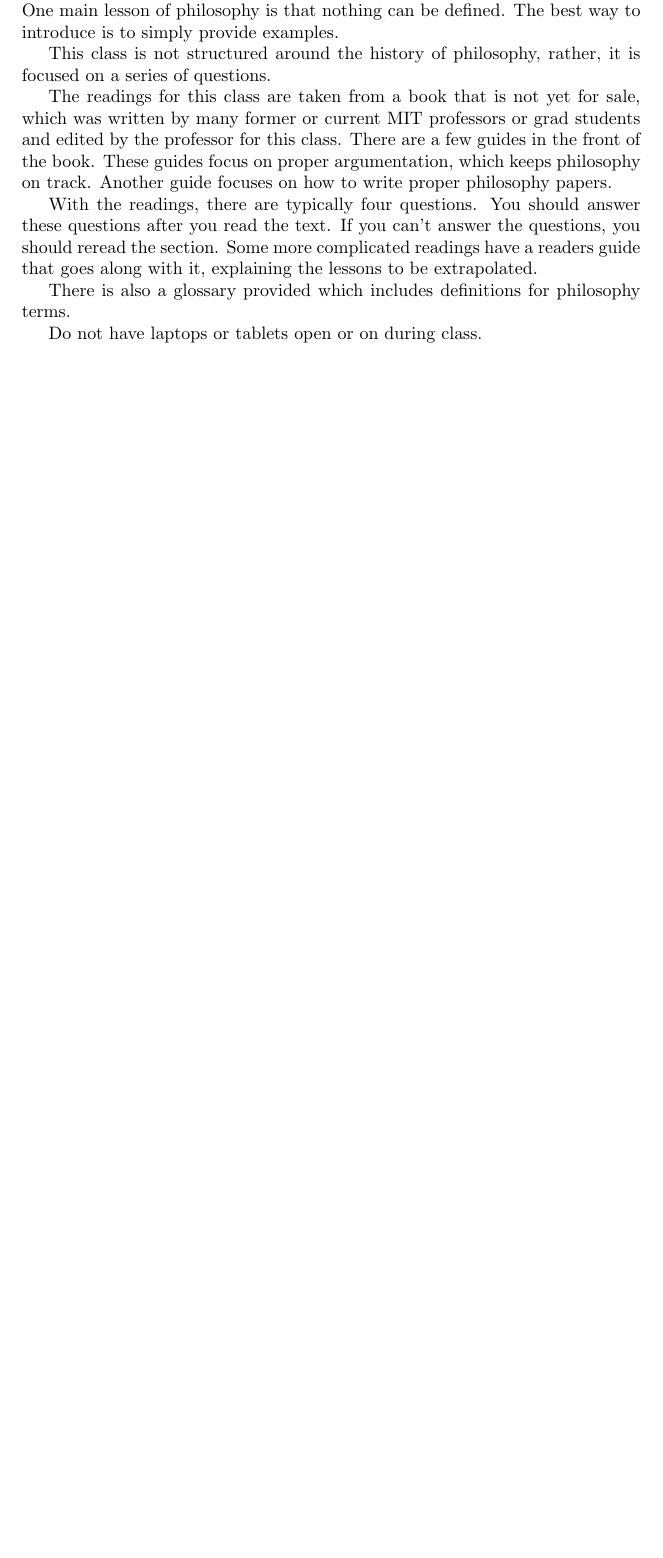
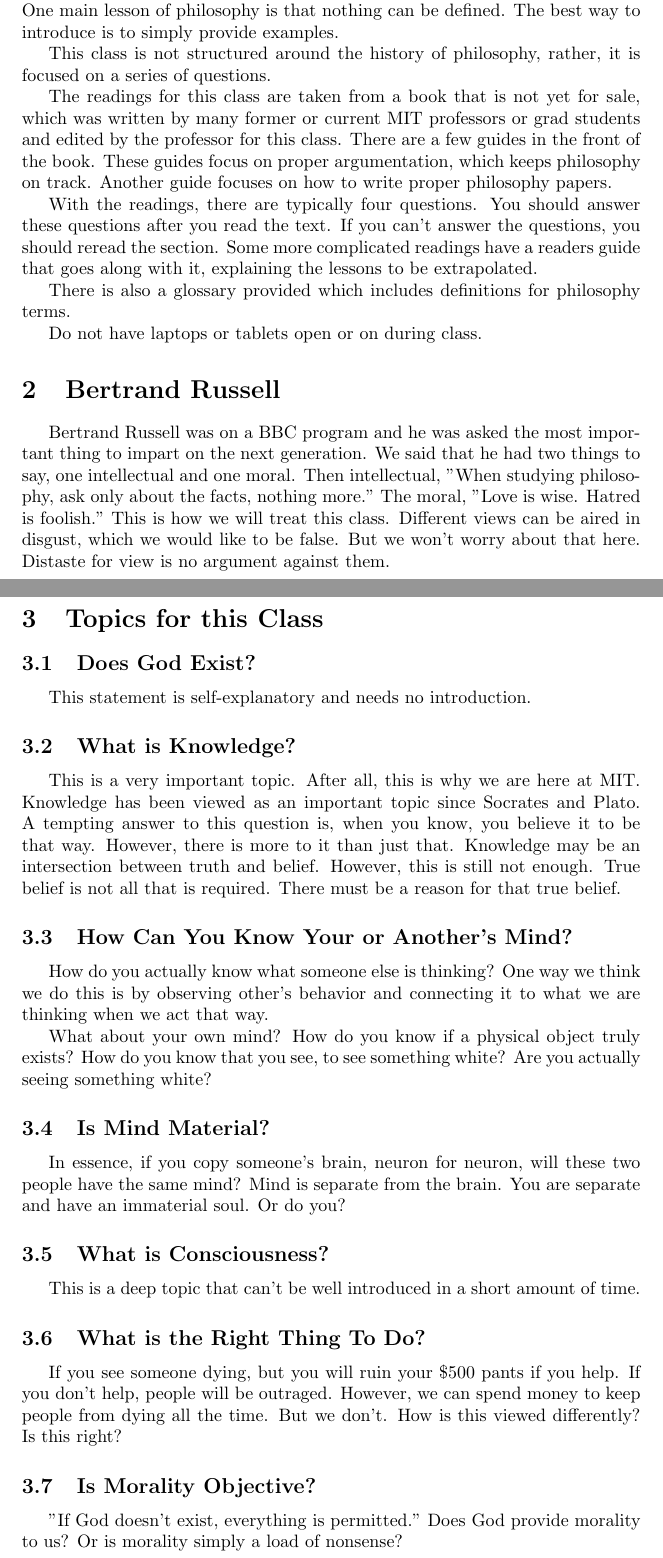
Before and after one commit to RobertDurfee/Notes, a LaTeX document (17-18S/24.00/Lecture/1/L1.tex): part of the page before the commit and two parts of pages 1 and 2 of 3 after it, the two joined at a grey line, cut so that both start at the same text, the shorter picture padded with empty space. Compiled offline with pdfLaTeX.

Commit message:
Finished 24.00 Lecture 1 notes.

```diff
--- a/17-18S/24.00/Lecture/1/L1.tex
+++ b/17-18S/24.00/Lecture/1/L1.tex
@@ -48,3 +48,59 @@ terms.
 
 Do not have laptops or tablets open or on during class.
 
+\section{Bertrand Russell}
+
+Bertrand Russell was on a BBC program and he was asked the most important thing
+to impart on the next generation. We said that he had two things to say, one
+intellectual and one moral. Then intellectual, "When studying philosophy, ask
+only about the facts, nothing more." The moral, "Love is wise. Hatred is
+foolish." This is how we will treat this class. Different views can be aired in
+disgust, which we would like to be false. But we won't worry about that here.
+Distaste for view is no argument against them.
+
+\section{Topics for this Class}
+
+\subsection{Does God Exist?}
+
+This statement is self-explanatory and needs no introduction.
+
+\subsection{What is Knowledge?}
+
+This is a very important topic. After all, this is why we are here at MIT.
+Knowledge has been viewed as an important topic since Socrates and Plato. A
+tempting answer to this question is, when you know, you believe it to be that
+way. However, there is more to it than just that. Knowledge may be an
+intersection between truth and belief. However, this is still not enough. True
+belief is not all that is required. There must be a reason for that true belief.
+
+\subsection{How Can You Know Your or Another's Mind?}
+
+How do you actually know what someone else is thinking? One way we think we do
+this is by observing other's behavior and connecting it to what we are thinking
+when we act that way.
+
+What about your own mind? How do you know if a physical object truly exists? How
+do you know that you see, to see something white? Are you actually seeing
+something white?
+
+\subsection{Is Mind Material?}
+
+In essence, if you copy someone's brain, neuron for neuron, will these two
+people have the same mind? Mind is separate from the brain. You are separate and
+have an immaterial soul. Or do you?
+
+\subsection{What is Consciousness?}
+
+This is a deep topic that can't be well introduced in a short amount of time.
+
+\subsection{What is the Right Thing To Do?}
+
+If you see someone dying, but you will ruin your \$500 pants if you help. If you
+don't help, people will be outraged. However, we can spend money to keep people
+from dying all the time. But we don't. How is this viewed differently? Is this
+right?
+
+\subsection{Is Morality Objective?}
+
+"If God doesn't exist, everything is permitted." Does God provide morality to
+us? Or is morality simply a load of nonsense?
```
Also changed, not shown: 17-18S/24.00/Lecture/1/L1.tex (31 more changed lines).
